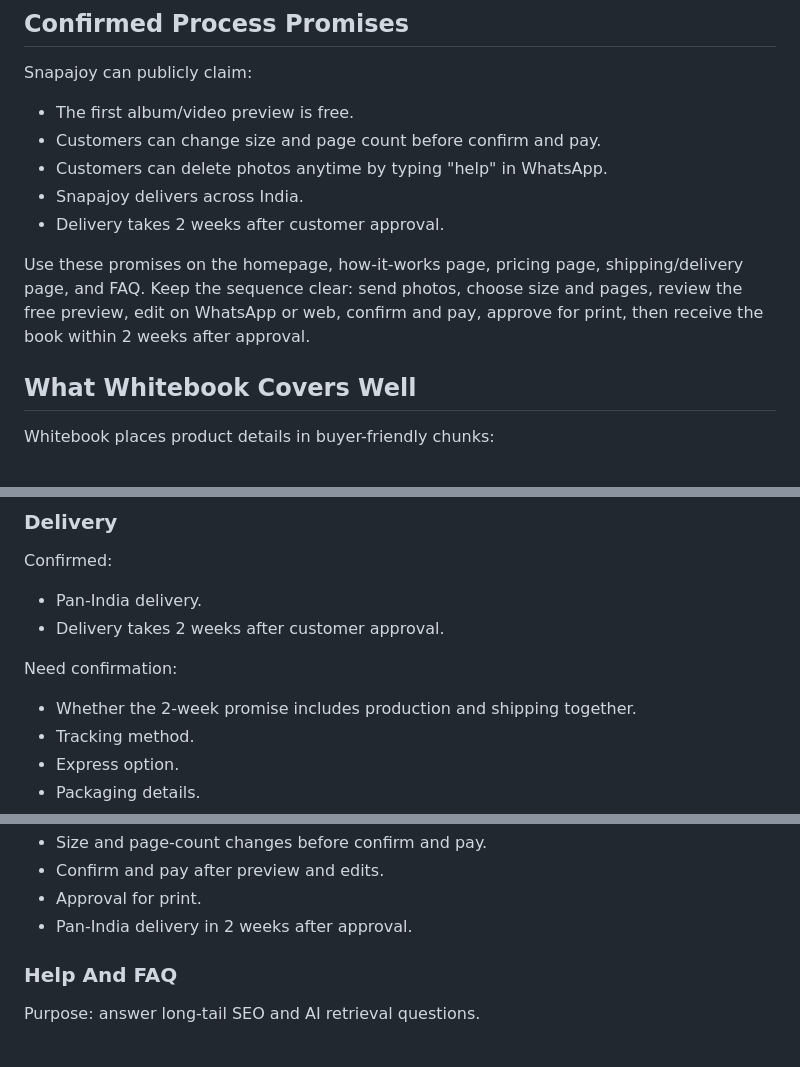
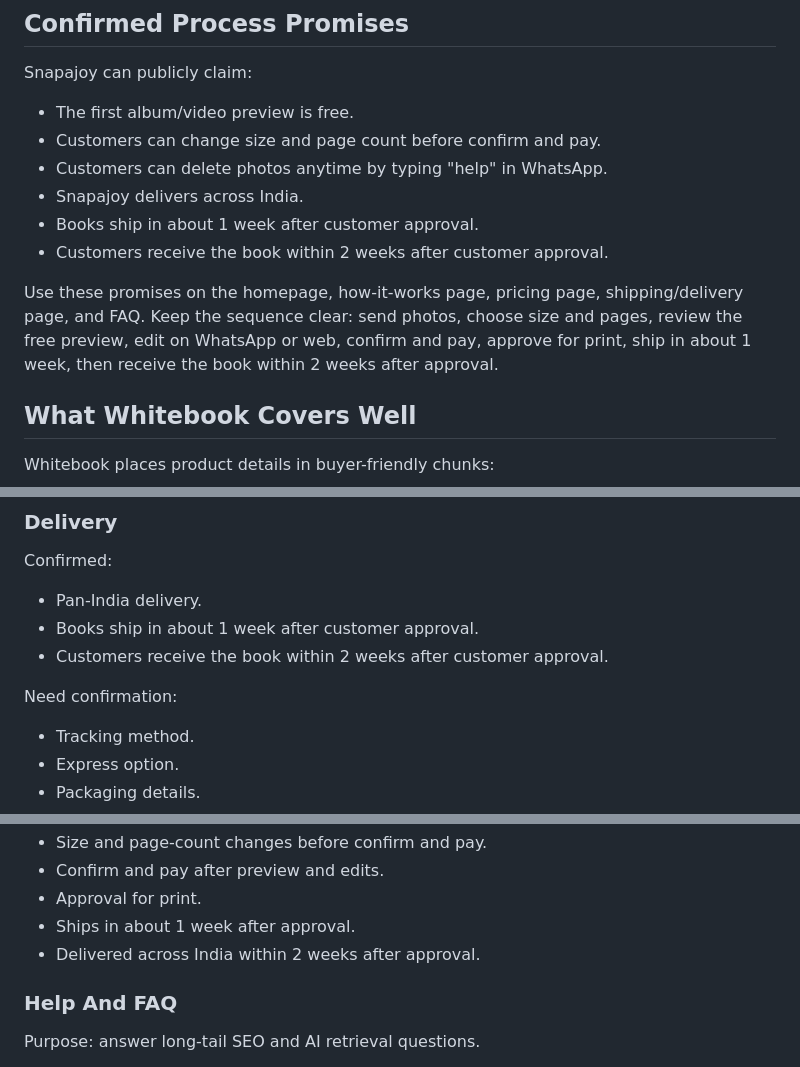
Before and after one commit to amrithahari08/Snapajoy, a Markdown page: docs/discovery/snapajoy-product-content-source.md, 3 parts joined by grey strips. Rendered like a GitHub page.

Commit message:
Clarify Snapajoy shipping and delivery wording

```diff
--- a/docs/discovery/snapajoy-product-content-source.md
+++ b/docs/discovery/snapajoy-product-content-source.md
@@ -48,9 +48,10 @@ Snapajoy can publicly claim:
 - Customers can change size and page count before confirm and pay.
 - Customers can delete photos anytime by typing "help" in WhatsApp.
 - Snapajoy delivers across India.
-- Delivery takes 2 weeks after customer approval.
+- Books ship in about 1 week after customer approval.
+- Customers receive the book within 2 weeks after customer approval.
 
-Use these promises on the homepage, how-it-works page, pricing page, shipping/delivery page, and FAQ. Keep the sequence clear: send photos, choose size and pages, review the free preview, edit on WhatsApp or web, confirm and pay, approve for print, then receive the book within 2 weeks after approval.
+Use these promises on the homepage, how-it-works page, pricing page, shipping/delivery page, and FAQ. Keep the sequence clear: send photos, choose size and pages, review the free preview, edit on WhatsApp or web, confirm and pay, approve for print, ship in about 1 week, then receive the book within 2 weeks after approval.
 
 ## What Whitebook Covers Well
 
@@ -262,11 +263,11 @@ Need confirmation:
 Confirmed:
 
 - Pan-India delivery.
-- Delivery takes 2 weeks after customer approval.
+- Books ship in about 1 week after customer approval.
+- Customers receive the book within 2 weeks after customer approval.
 
 Need confirmation:
 
-- Whether the 2-week promise includes production and shipping together.
 - Tracking method.
 - Express option.
 - Packaging details.
@@ -390,7 +391,8 @@ Add:
 - Size and page-count changes before confirm and pay.
 - Confirm and pay after preview and edits.
 - Approval for print.
-- Pan-India delivery in 2 weeks after approval.
+- Ships in about 1 week after approval.
+- Delivered across India within 2 weeks after approval.
 
 ### Help And FAQ
 
```
Also changed, not shown: other parts of docs/discovery/snapajoy-product-content-source.md (+4 -4 lines).
